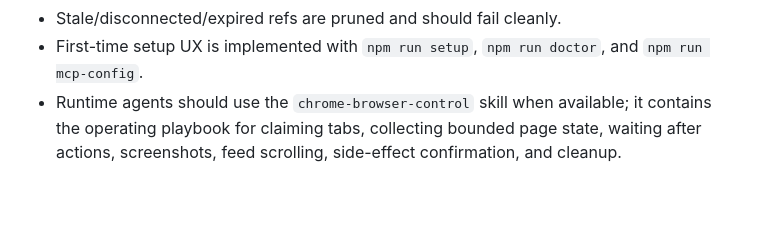
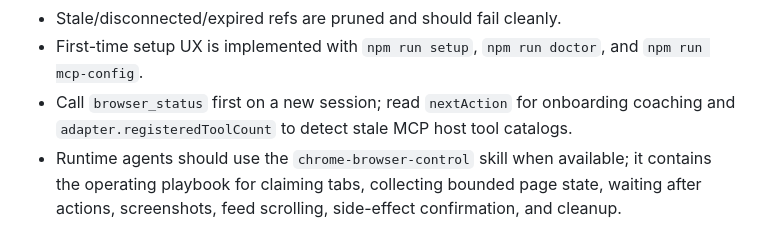
Before and after one commit to vKongv/chrome-browser-control, a Markdown page: AGENTS.md, the part around the change. GitHub-like rendering; blank space fills up the shorter version.

```diff
--- a/AGENTS.md
+++ b/AGENTS.md
@@ -42,6 +42,7 @@ Use this file to resume work without relying on chat history.
 - Snapshot refs are per-document in-memory handles and are stable across DOM reorder in the same document.
 - Stale/disconnected/expired refs are pruned and should fail cleanly.
 - First-time setup UX is implemented with `npm run setup`, `npm run doctor`, and `npm run mcp-config`.
+- Call `browser_status` first on a new session; read `nextAction` for onboarding coaching and `adapter.registeredToolCount` to detect stale MCP host tool catalogs.
 - Runtime agents should use the `chrome-browser-control` skill when available; it contains the operating playbook for claiming tabs, collecting bounded page state, waiting after actions, screenshots, feed scrolling, side-effect confirmation, and cleanup.
 
 ## Local setup
```
Also changed, not shown: skills/chrome-browser-control/SKILL.md (+2 -0 lines).
